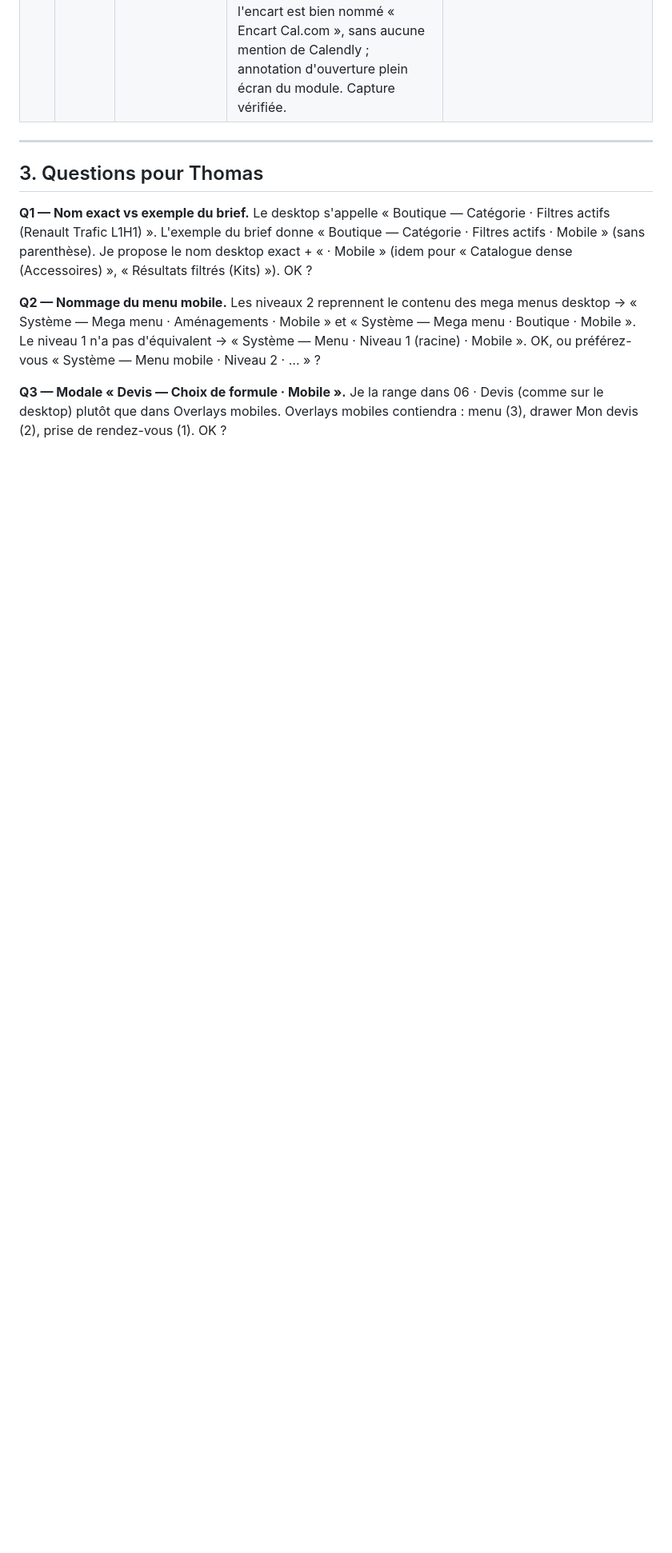
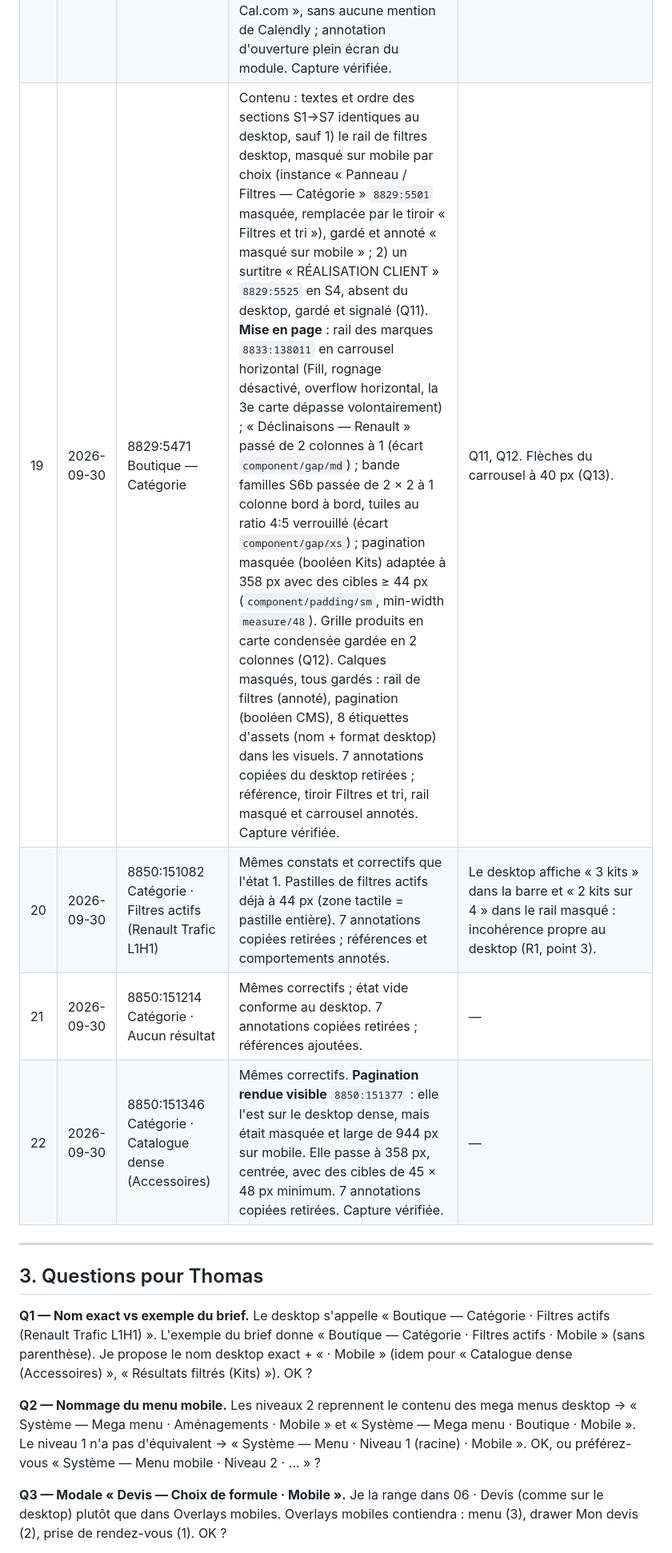
Before and after one commit to thomasbonometti/augrandjardin, a Markdown page: mobile-progress.md, the part around one of its changes. Shown at 80% size. GitHub-like rendering; blank space fills up the shorter version.

```diff
--- a/mobile-progress.md
+++ b/mobile-progress.md
@@ -195,6 +195,10 @@ Sections vidées par le regroupement (conteneurs seuls, aucun écran) : `8850:14
 | 16 | 2026-09-30 | 9065:29387 Devis — Choix de formule | Contenu identique au desktop (20 textes ; la croix « × » desktop est une icône de fermeture sur mobile). Zone « Contenu » déclarée défilante (overflow vertical) sous l'en-tête fixe. Annotations : référence desktop, **annotation-modèle demandée** (« Toutes les modales du flux devis suivent ce modèle en mobile : plein écran, en-tête fixe avec retour et fermeture, CTA fixe en bas. ») et zone défilante avec verrouillage du scroll. Modales mobiles manquantes non créées, comme demandé. | Sur ce premier écran, chaque carte porte son propre CTA : il n'y a pas de CTA fixe unique. |
 | 17 | 2026-09-30 | 8850:13790 Devis — Checkout | Contenu identique (25 textes). **Correctifs** : « Contenu » `8850:13792` en hauteur fixe de 1076 px rognait tout le récapitulatif. Il passe en Hug ; écart et marges liés à `section/gap/xl` et `section/gap/lg` (mode Mobile). Les 3 « Ligne » et le « Sous-total » (pile verticale de 24 px, prix masqués) repassent en rangée horizontale Hug : libellé en Fill, prix en Hug, écart `component/gap/md`. Annotations : référence, récap sous le formulaire, cible tactile du lien « Modifier mon devis ». Capture vérifiée. | Le champ date affiche « Placeholder », aussi sur le desktop (R1). |
 | 18 | 2026-09-30 | 8850:14001 Devis — Confirmation | Contenu identique (9 textes). **Correctifs** : icône check étirée à 358 × 30 et icône mail étirée à 332 × 18, désormais en taille fixe liée à `measure/32` et `measure/16`. « Titre » et « Récap mail » repassent en rangée horizontale Hug : le H1 était rogné et invisible. « Contenu » en hauteur fixe rognait la carte Cal.com ; il passe en Hug avec les jetons de section. Liens « Nos réalisations » et « Notre blog » : marges de 11,5 en dur liées à `component/padding/sm` (cible de 45 px). **Cal.com** : l'encart est bien nommé « Encart Cal.com », sans aucune mention de Calendly ; annotation d'ouverture plein écran du module. Capture vérifiée. | — |
+| 19 | 2026-09-30 | 8829:5471 Boutique — Catégorie | Contenu : textes et ordre des sections S1→S7 identiques au desktop, sauf 1) le rail de filtres desktop, masqué sur mobile par choix (instance « Panneau / Filtres — Catégorie » `8829:5501` masquée, remplacée par le tiroir « Filtres et tri »), gardé et annoté « masqué sur mobile » ; 2) un surtitre « RÉALISATION CLIENT » `8829:5525` en S4, absent du desktop, gardé et signalé (Q11). **Mise en page** : rail des marques `8833:138011` en carrousel horizontal (Fill, rognage désactivé, overflow horizontal, la 3e carte dépasse volontairement) ; « Déclinaisons — Renault » passé de 2 colonnes à 1 (écart `component/gap/md`) ; bande familles S6b passée de 2 × 2 à 1 colonne bord à bord, tuiles au ratio 4:5 verrouillé (écart `component/gap/xs`) ; pagination masquée (booléen Kits) adaptée à 358 px avec des cibles ≥ 44 px (`component/padding/sm`, min-width `measure/48`). Grille produits en carte condensée gardée en 2 colonnes (Q12). Calques masqués, tous gardés : rail de filtres (annoté), pagination (booléen CMS), 8 étiquettes d'assets (nom + format desktop) dans les visuels. 7 annotations copiées du desktop retirées ; référence, tiroir Filtres et tri, rail masqué et carrousel annotés. Capture vérifiée. | Q11, Q12. Flèches du carrousel à 40 px (Q13). |
+| 20 | 2026-09-30 | 8850:151082 Catégorie · Filtres actifs (Renault Trafic L1H1) | Mêmes constats et correctifs que l'état 1. Pastilles de filtres actifs déjà à 44 px (zone tactile = pastille entière). 7 annotations copiées retirées ; références et comportements annotés. | Le desktop affiche « 3 kits » dans la barre et « 2 kits sur 4 » dans le rail masqué : incohérence propre au desktop (R1, point 3). |
+| 21 | 2026-09-30 | 8850:151214 Catégorie · Aucun résultat | Mêmes correctifs ; état vide conforme au desktop. 7 annotations copiées retirées ; références ajoutées. | — |
+| 22 | 2026-09-30 | 8850:151346 Catégorie · Catalogue dense (Accessoires) | Mêmes correctifs. **Pagination rendue visible** `8850:151377` : elle l'est sur le desktop dense, mais était masquée et large de 944 px sur mobile. Elle passe à 358 px, centrée, avec des cibles de 45 × 48 px minimum. 7 annotations copiées retirées. Capture vérifiée. | — |
 
 ---
 
```
Also changed, not shown: other parts of mobile-progress.md (+10 -5 lines).
